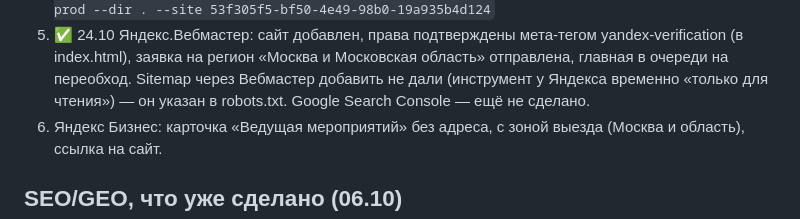
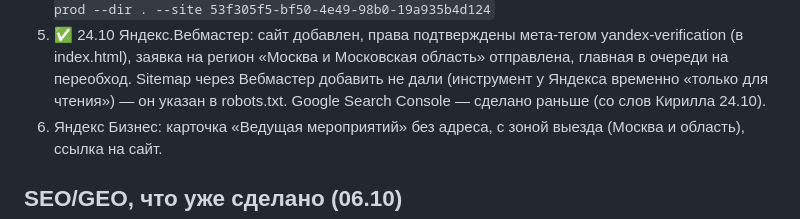
Before and after one commit to kirushaCrypto/inna-site, a Markdown page: README.md, the part around the change. Rendered like a GitHub page.

Commit message:
README: Google Search Console уже подключён
Co-Authored-By: Claude Opus 5.5 <noreply@anthropic.com>

```diff
--- a/README.md
+++ b/README.md
@@ -43,7 +43,7 @@ SSL — бесплатный Let's Encrypt из ISPmanager («SSL-сертифи
 5. ✅ 24.10 Яндекс.Вебмастер: сайт добавлен, права подтверждены мета-тегом yandex-verification (в index.html),
    заявка на регион «Москва и Московская область» отправлена, главная в очереди на переобход.
    Sitemap через Вебмастер добавить не дали (инструмент у Яндекса временно «только для чтения») — он указан в robots.txt.
-   Google Search Console — ещё не сделано.
+   Google Search Console — сделано раньше (со слов Кирилла 24.10).
 6. Яндекс Бизнес: карточка «Ведущая мероприятий» без адреса, с зоной выезда (Москва и область), ссылка на сайт.
 
 ## SEO/GEO, что уже сделано (06.10)
```
